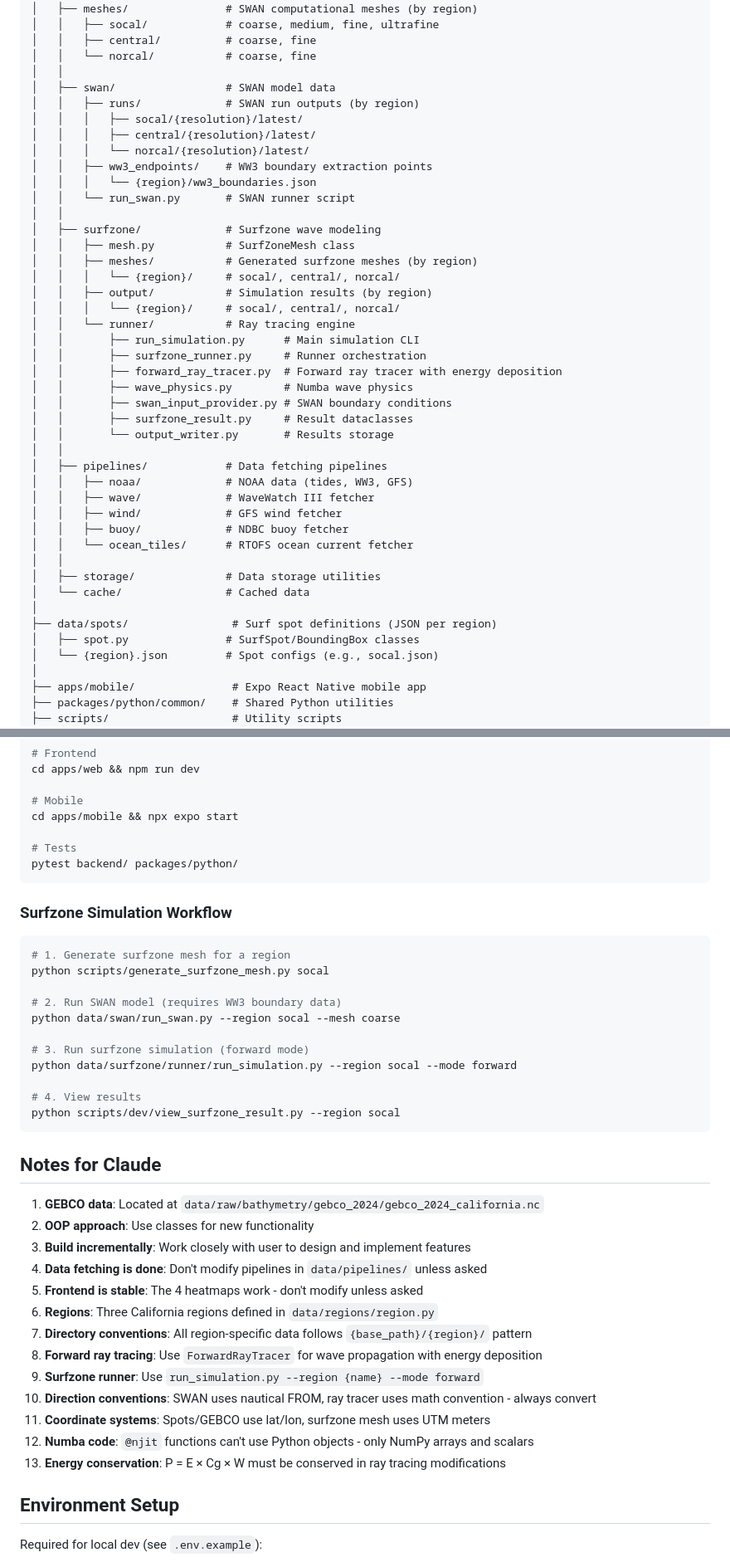
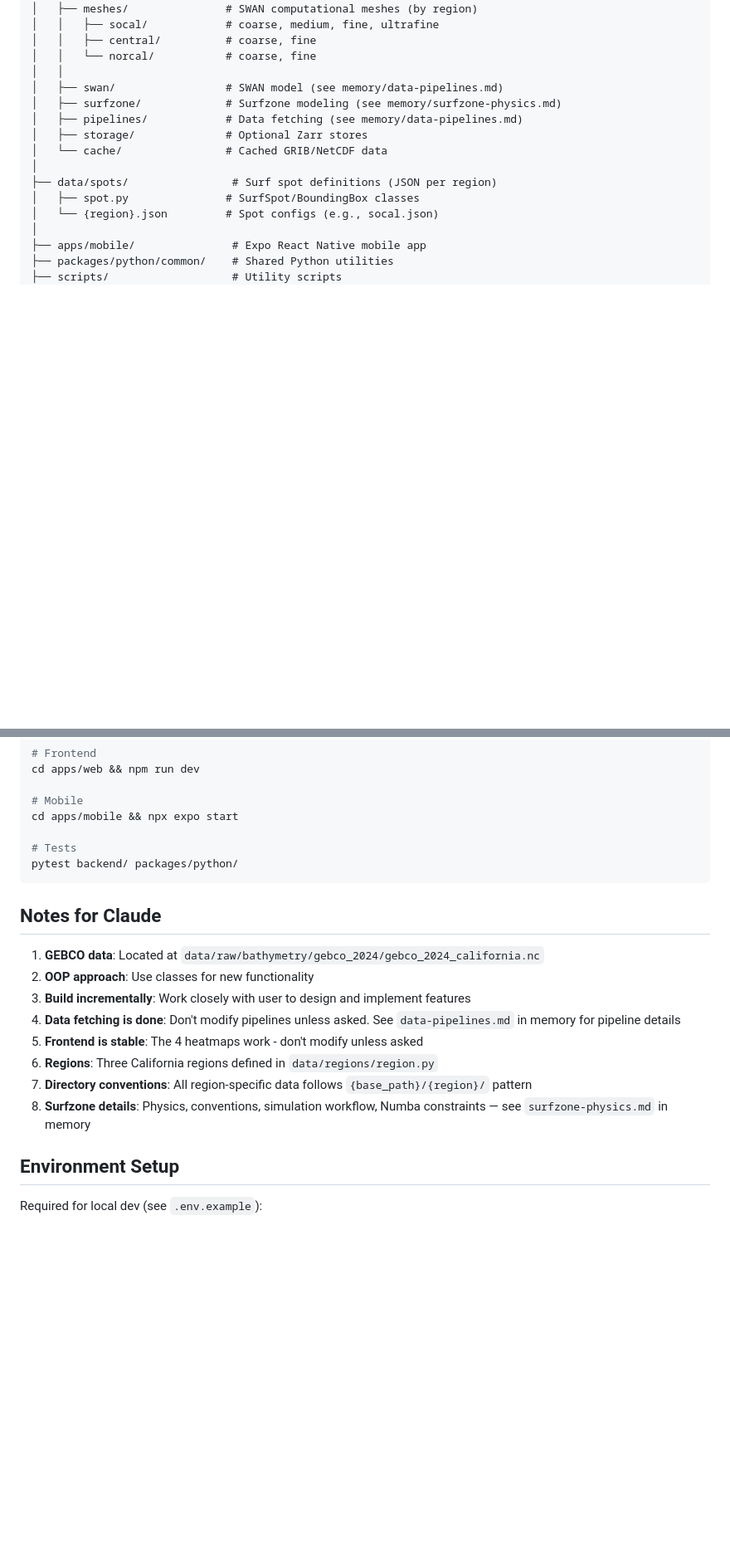
Before and after one commit to WeaverC20/SurflieModel, a Markdown page: CLAUDE.md, 2 parts joined by grey strips. Shown at 83% size. Drawn GitHub-style; blank space fills up the shorter version.

Commit message:
updates to claude.md files and moving information about surfzone and data pipelines to other md files

````diff
--- a/CLAUDE.md
+++ b/CLAUDE.md
@@ -41,39 +41,11 @@ SurflieModel/
 │   │   ├── central/          # coarse, fine
 │   │   └── norcal/           # coarse, fine
 │   │
-│   ├── swan/                 # SWAN model data
-│   │   ├── runs/             # SWAN run outputs (by region)
-│   │   │   ├── socal/{resolution}/latest/
-│   │   │   ├── central/{resolution}/latest/
-│   │   │   └── norcal/{resolution}/latest/
-│   │   ├── ww3_endpoints/    # WW3 boundary extraction points
-│   │   │   └── {region}/ww3_boundaries.json
-│   │   └── run_swan.py       # SWAN runner script
-│   │
-│   ├── surfzone/             # Surfzone wave modeling
-│   │   ├── mesh.py           # SurfZoneMesh class
-│   │   ├── meshes/           # Generated surfzone meshes (by region)
-│   │   │   └── {region}/     # socal/, central/, norcal/
-│   │   ├── output/           # Simulation results (by region)
-│   │   │   └── {region}/     # socal/, central/, norcal/
-│   │   └── runner/           # Ray tracing engine
-│   │       ├── run_simulation.py      # Main simulation CLI
-│   │       ├── surfzone_runner.py     # Runner orchestration
-│   │       ├── forward_ray_tracer.py  # Forward ray tracer with energy deposition
-│   │       ├── wave_physics.py        # Numba wave physics
-│   │       ├── swan_input_provider.py # SWAN boundary conditions
-│   │       ├── surfzone_result.py     # Result dataclasses
-│   │       └── output_writer.py       # Results storage
-│   │
-│   ├── pipelines/            # Data fetching pipelines
-│   │   ├── noaa/             # NOAA data (tides, WW3, GFS)
-│   │   ├── wave/             # WaveWatch III fetcher
-│   │   ├── wind/             # GFS wind fetcher
-│   │   ├── buoy/             # NDBC buoy fetcher
-│   │   └── ocean_tiles/      # RTOFS ocean current fetcher
-│   │
-│   ├── storage/              # Data storage utilities
-│   └── cache/                # Cached data
+│   ├── swan/                 # SWAN model (see memory/data-pipelines.md)
+│   ├── surfzone/             # Surfzone modeling (see memory/surfzone-physics.md)
+│   ├── pipelines/            # Data fetching (see memory/data-pipelines.md)
+│   ├── storage/              # Optional Zarr stores
+│   └── cache/                # Cached GRIB/NetCDF data
 │
 ├── data/spots/                # Surf spot definitions (JSON per region)
 │   ├── spot.py               # SurfSpot/BoundingBox classes
@@ -215,37 +146,16 @@ cd apps/mobile && npx expo start
 pytest backend/ packages/python/
 ```
 
-### Surfzone Simulation Workflow
-
-```bash
-# 1. Generate surfzone mesh for a region
-python scripts/generate_surfzone_mesh.py socal
-
-# 2. Run SWAN model (requires WW3 boundary data)
-python data/swan/run_swan.py --region socal --mesh coarse
-
-# 3. Run surfzone simulation (forward mode)
-python data/surfzone/runner/run_simulation.py --region socal --mode forward
-
-# 4. View results
-python scripts/dev/view_surfzone_result.py --region socal
-```
-
 ## Notes for Claude
 
 1. **GEBCO data**: Located at `data/raw/bathymetry/gebco_2024/gebco_2024_california.nc`
 2. **OOP approach**: Use classes for new functionality
 3. **Build incrementally**: Work closely with user to design and implement features
-4. **Data fetching is done**: Don't modify pipelines in `data/pipelines/` unless asked
+4. **Data fetching is done**: Don't modify pipelines unless asked. See `data-pipelines.md` in memory for pipeline details
 5. **Frontend is stable**: The 4 heatmaps work - don't modify unless asked
 6. **Regions**: Three California regions defined in `data/regions/region.py`
 7. **Directory conventions**: All region-specific data follows `{base_path}/{region}/` pattern
-8. **Forward ray tracing**: Use `ForwardRayTracer` for wave propagation with energy deposition
-9. **Surfzone runner**: Use `run_simulation.py --region {name} --mode forward`
-10. **Direction conventions**: SWAN uses nautical FROM, ray tracer uses math convention - always convert
-11. **Coordinate systems**: Spots/GEBCO use lat/lon, surfzone mesh uses UTM meters
-12. **Numba code**: `@njit` functions can't use Python objects - only NumPy arrays and scalars
-13. **Energy conservation**: P = E × Cg × W must be conserved in ray tracing modifications
+8. **Surfzone details**: Physics, conventions, simulation workflow, Numba constraints — see `surfzone-physics.md` in memory
 
 ## Environment Setup
 
````
Also changed, not shown: other parts of CLAUDE.md (+1 -42 lines).
